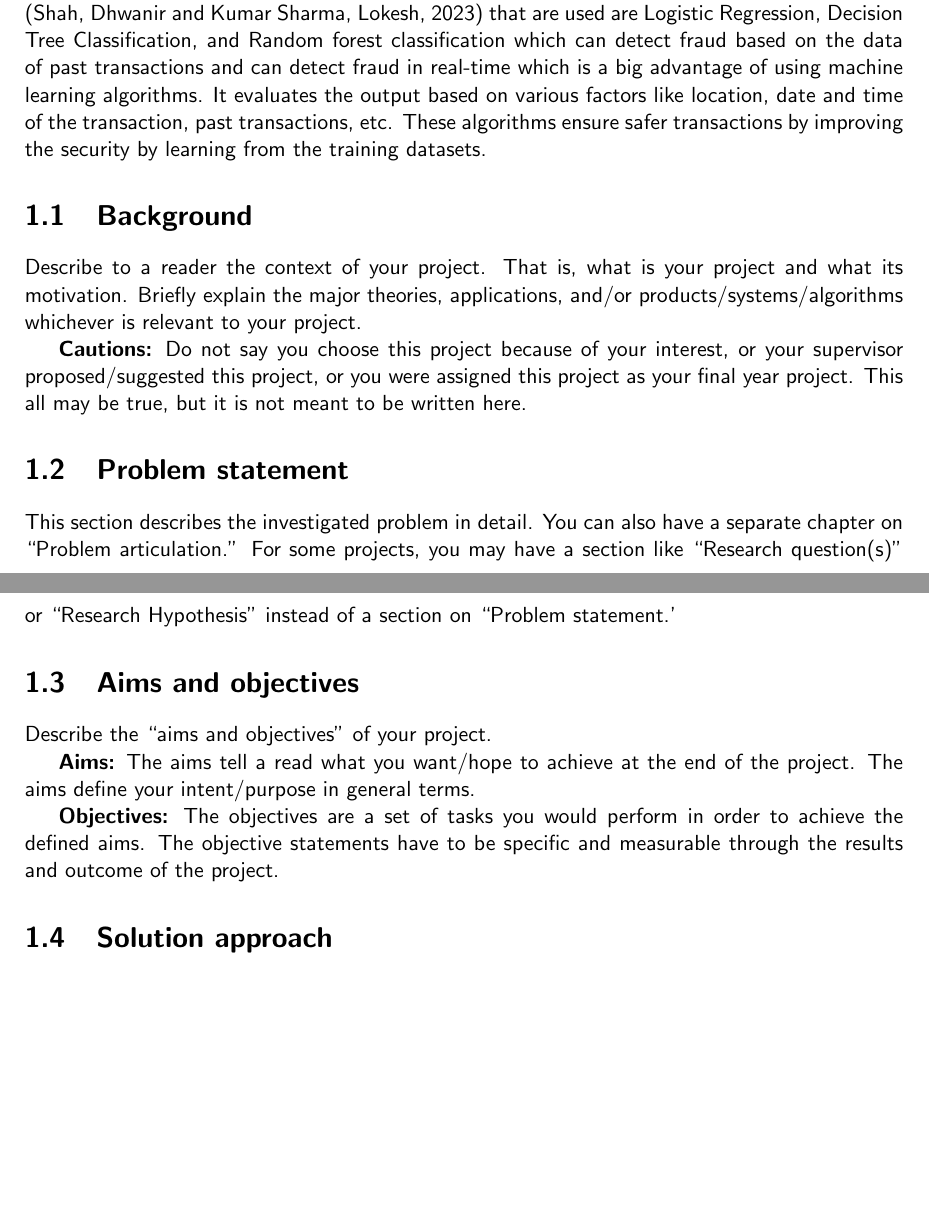
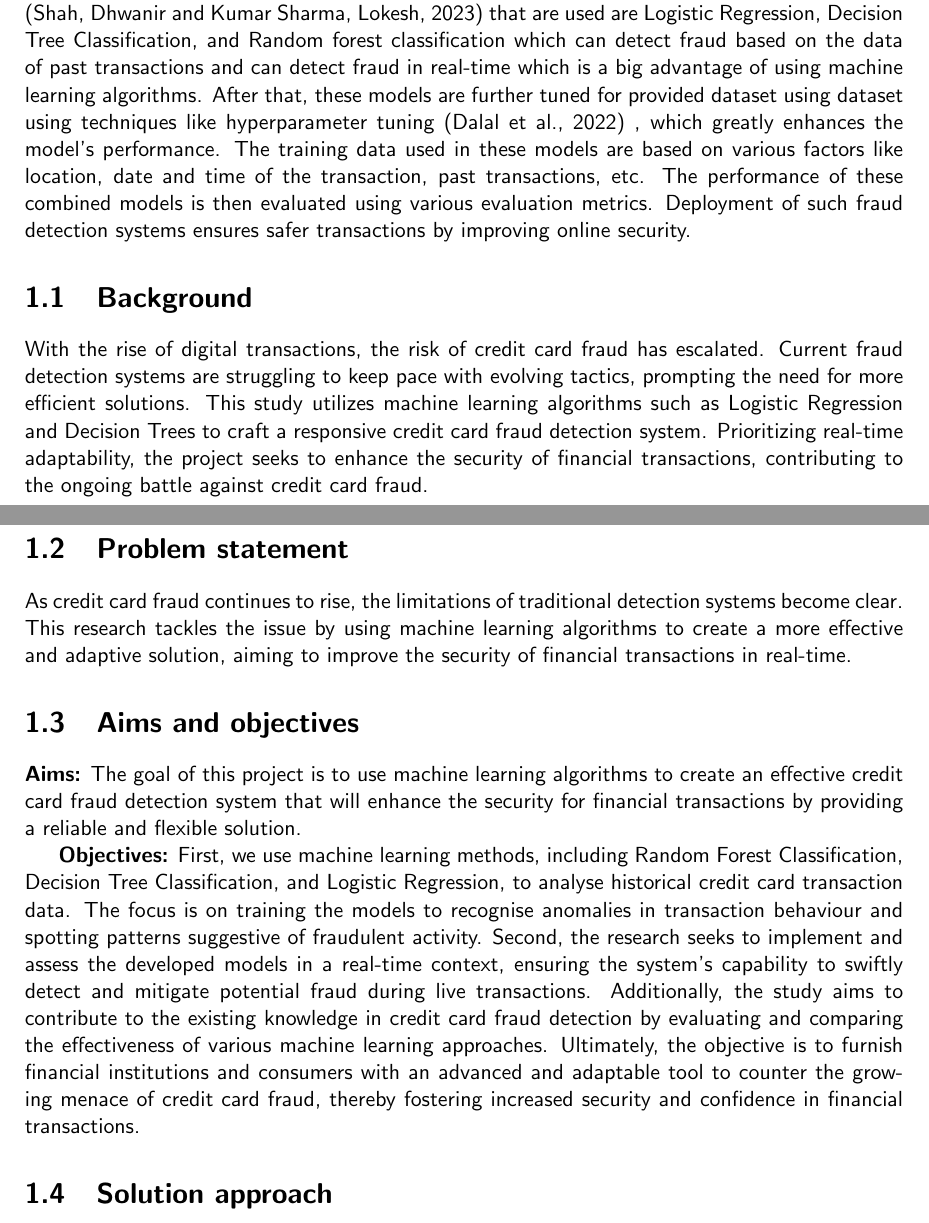
Before and after one commit to csci595-research-lit-spring-2024/595-class-project-spring-2024-Sandeep45-cyber, a LaTeX thesis (reports/main_cs_tamuc_report.tex, which reads reports/chapters/introduction.tex): two parts of pages 10 and 11 of 30, joined at a grey line, cut so that both start at the same text, the shorter picture padded with empty space. Compiled offline with pdfLaTeX.

Commit message:
Made minor changes and added Background,Aim,Objective

```diff
--- a/reports/chapters/introduction.tex
+++ b/reports/chapters/introduction.tex
@@ -2,7 +2,7 @@
 \label{ch:into} % This how you label a chapter and the key (e.g., ch:into) will be used to refer this chapter ``Introduction'' later in the report.
 % the key ``ch:into'' can be used with command \ref{ch:intor} to refere this Chapter.
 
-With the rise in the digital age, the chances of online fraud have also increased significantly. Credit cards have become an integral part of financial transactions which facilitates online transactions more easily and it is also convenient for customers. However, with an increase in the use of such online transactions, there is an increase in the risk of fraud which leads to huge losses for both customers and financial institutions. Credit card fraud happens when an unidentified user makes the transaction using someone else’s card information and detecting such fraud manually is a very challenging task due to such a high number of transactions every moment. To deal with this cybercrime, an efficient fraud detection system \citep{Dornadula-2019} should be established which uses various machine learning algorithms and models to accurately detect the fraud. In this, a credit card fraud detection dataset  is taken from an online source Kaggle where the data is cleaned and processed to extract relevant information which can be used as training data for the machine learning models to accurately detect the fraud. Some machine learning algorithms \citep{Shah-2023} that are used are Logistic Regression, Decision Tree Classification, and Random forest classification which can detect fraud based on the data of past transactions and can detect fraud in real-time which is a big advantage of using machine learning algorithms. It evaluates the output based on various factors like location, date and time of the transaction, past transactions, etc. These algorithms ensure safer transactions by improving the security by learning from the training datasets.
+With the rise in the digital age, the chances of online fraud have also increased significantly. Credit cards have become an integral part of financial transactions which facilitates online transactions more easily and it is also convenient for customers. However, with an increase in the use of such online transactions, there is an increase in the risk of fraud which leads to huge losses for both customers and financial institutions. Credit card fraud happens when an unidentified user makes the transaction using someone else’s card information and detecting such fraud manually is a very challenging task due to such a high number of transactions every moment. To deal with this cybercrime, an efficient fraud detection system \citep{Dornadula-2019} should be established which uses various machine learning algorithms and models to accurately detect the fraud. In this, a credit card fraud detection dataset  is taken from an online source Kaggle where the data is cleaned and processed to extract relevant information which can be used as training data for the machine learning models to accurately detect the fraud. Some machine learning algorithms \citep{Shah-2023} that are used are Logistic Regression, Decision Tree Classification, and Random forest classification which can detect fraud based on the data of past transactions and can detect fraud in real-time which is a big advantage of using machine learning algorithms. After that, these models are further tuned for provided dataset using dataset using techniques like hyperparameter tuning \citep{Dalal-2022} , which greatly enhances the model's performance. The training data used in these models are based on various factors like location, date and time of the transaction, past transactions, etc. The performance of these combined models is then evaluated using various evaluation metrics. Deployment of such fraud detection systems ensures safer transactions by improving online security.
 
 
 
@@ -11,23 +11,26 @@ With the rise in the digital age, the chances of online fraud have also increase
 %%%%%%%%%%%%%%%%%%%%%%%%%%%%%%%%%%%%%%%%%%%%%%%%%%%%%%%%%%%%%%%%%%%%%%%%%%%%%%%%%%%
 \section{Background}
 \label{sec:into_back}
-Describe to a reader the context of your project. That is, what is your project and what its motivation. Briefly explain the major theories, applications, and/or products/systems/algorithms whichever is relevant to your project.
 
-\textbf{Cautions:} Do not say you choose this project because of your interest, or your supervisor proposed/suggested this project, or you were assigned this project as your final year project. This all may be true, but it is not meant to be written here.
+
+With the rise of digital transactions, the risk of credit card fraud has escalated. Current fraud detection systems are struggling to keep pace with evolving tactics, prompting the need for more efficient solutions. This study utilizes machine learning algorithms such as Logistic Regression and Decision Trees to craft a responsive credit card fraud detection system. Prioritizing real-time adaptability, the project seeks to enhance the security of financial transactions, contributing to the ongoing battle against credit card fraud.
 
 %%%%%%%%%%%%%%%%%%%%%%%%%%%%%%%%%%%%%%%%%%%%%%%%%%%%%%%%%%%%%%%%%%%%%%%%%%%%%%%%%%%
 \section{Problem statement}
 \label{sec:intro_prob_art}
-This section describes the investigated problem in detail. You can also have a separate chapter on ``Problem articulation.''  For some projects, you may have a section like ``Research question(s)'' or ``Research Hypothesis'' instead of a section on ``Problem statement.'
+As credit card fraud continues to rise, the limitations of traditional detection systems become clear. This research tackles the issue by using machine learning algorithms to create a more effective and adaptive solution, aiming to improve the security of financial transactions in real-time.
 
 %%%%%%%%%%%%%%%%%%%%%%%%%%%%%%%%%%%%%%%%%%%%%%%%%%%%%%%%%%%%%%%%%%%%%%%%%%%%%%%%%%%
 \section{Aims and objectives}
 \label{sec:intro_aims_obj}
-Describe the ``aims and objectives'' of your project.
 
-\textbf{Aims:} The aims tell a read what you want/hope to achieve at the end of the project. The  aims define your intent/purpose in general terms.
 
-\textbf{Objectives:} The objectives are a set of tasks you would perform in order to achieve the defined aims. The objective statements have to be specific and measurable through the results and outcome of the project.
+\textbf{Aims:} The goal of this project is to use machine learning algorithms to create an effective credit card fraud detection system that will enhance the security for financial transactions by providing a reliable and flexible solution.
+
+
+
+
+\textbf{Objectives:} First, we use machine learning methods, including Random Forest Classification, Decision Tree Classification, and Logistic Regression, to analyse historical credit card transaction data. The focus is on training the models to recognise anomalies in transaction behaviour and spotting patterns suggestive of fraudulent activity. Second, the research seeks to implement and assess the developed models in a real-time context, ensuring the system's capability to swiftly detect and mitigate potential fraud during live transactions. Additionally, the study aims to contribute to the existing knowledge in credit card fraud detection by evaluating and comparing the effectiveness of various machine learning approaches. Ultimately, the objective is to furnish financial institutions and consumers with an advanced and adaptable tool to counter the growing menace of credit card fraud, thereby fostering increased security and confidence in financial transactions.
 
 
 
```
Also changed, not shown: reports/references.bib (+14 -0 lines).
